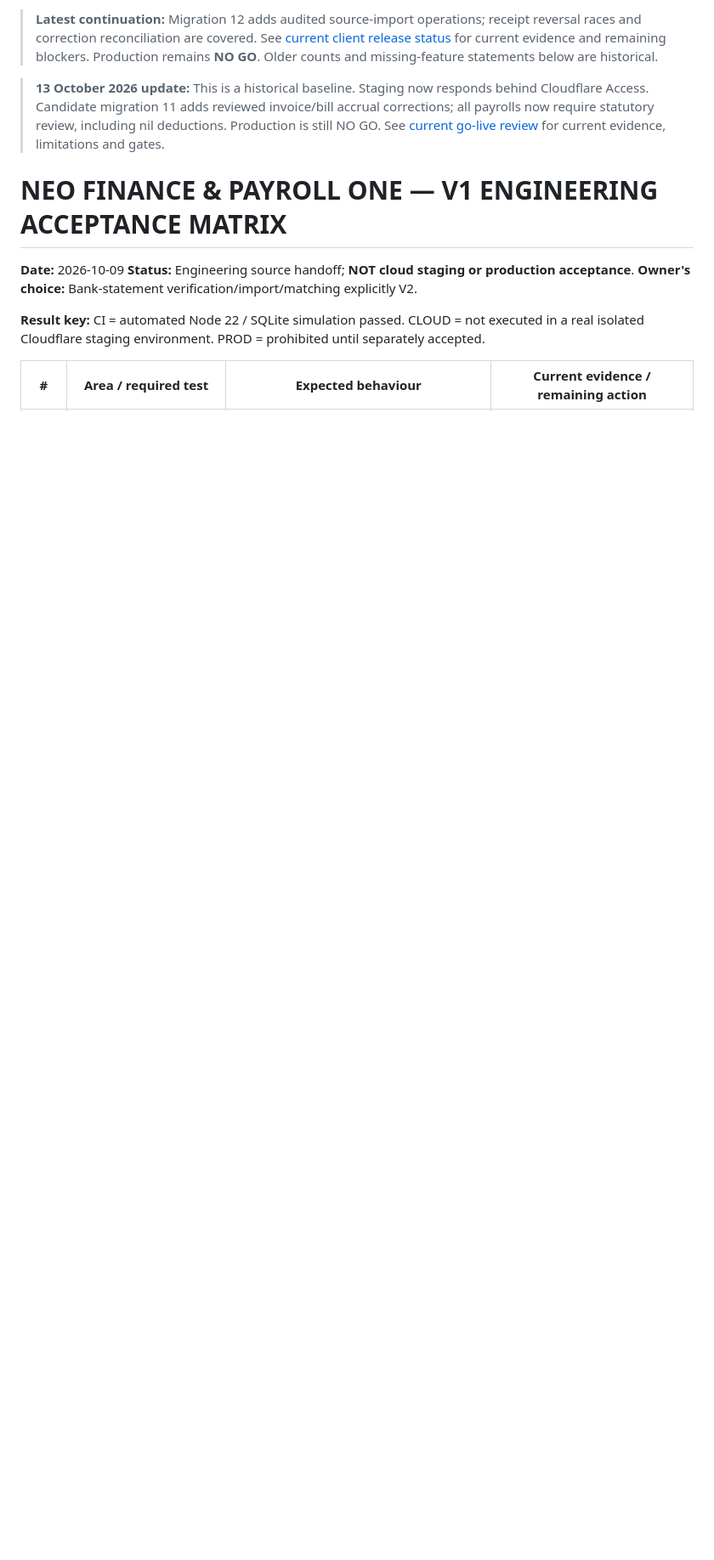
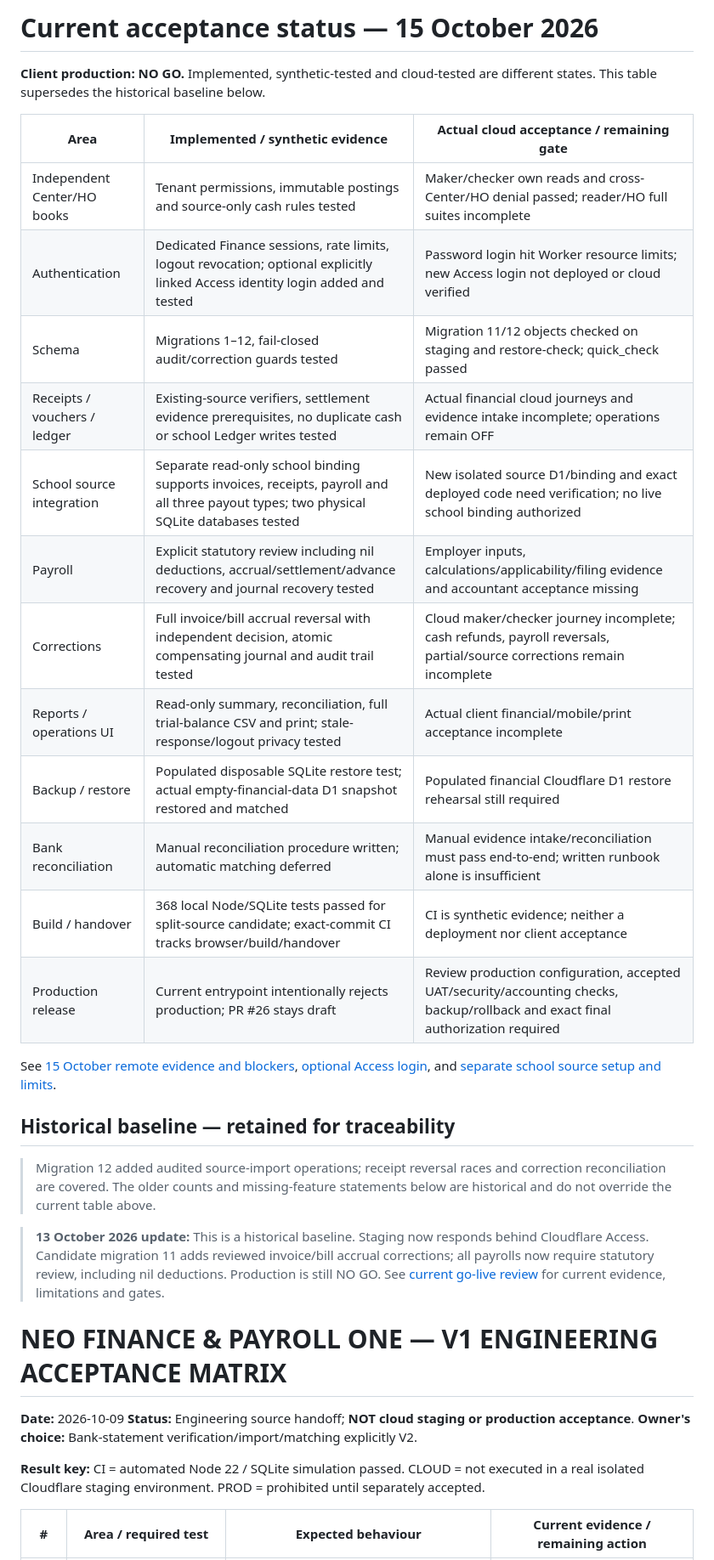
Before and after one commit to umakanthgilla/neo-school-india-website, a Markdown page: docs/FINANCE_ONE_V1_ACCEPTANCE_MATRIX.md, the part around the change. Shown at 85% size. GitHub-like rendering; blank space fills up the shorter version.

Commit message:
Refresh acceptance matrix with implemented, synthetic-tested and cloud-verified release evidence

```diff
--- a/docs/FINANCE_ONE_V1_ACCEPTANCE_MATRIX.md
+++ b/docs/FINANCE_ONE_V1_ACCEPTANCE_MATRIX.md
@@ -1,4 +1,30 @@
-> **Latest continuation:** Migration 12 adds audited source-import operations; receipt reversal races and correction reconciliation are covered. See [current client release status](FINANCE_ONE_V1_CLIENT_RELEASE_STATUS_2026-10-13.md) for current evidence and remaining blockers. Production remains **NO GO**. Older counts and missing-feature statements below are historical.
+# Current acceptance status — 15 October 2026
+
+**Client production: NO GO.** Implemented, synthetic-tested and cloud-tested are
+different states. This table supersedes the historical baseline below.
+
+| Area | Implemented / synthetic evidence | Actual cloud acceptance / remaining gate |
+|---|---|---|
+| Independent Center/HO books | Tenant permissions, immutable postings and source-only cash rules tested | Maker/checker own reads and cross-Center/HO denial passed; reader/HO full suites incomplete |
+| Authentication | Dedicated Finance sessions, rate limits, logout revocation; optional explicitly linked Access identity login added and tested | Password login hit Worker resource limits; new Access login not deployed or cloud verified |
+| Schema | Migrations 1–12, fail-closed audit/correction guards tested | Migration 11/12 objects checked on staging and restore-check; quick_check passed |
+| Receipts / vouchers / ledger | Existing-source verifiers, settlement evidence prerequisites, no duplicate cash or school Ledger writes tested | Actual financial cloud journeys and evidence intake incomplete; operations remain OFF |
+| School source integration | Separate read-only school binding supports invoices, receipts, payroll and all three payout types; two physical SQLite databases tested | New isolated source D1/binding and exact deployed code need verification; no live school binding authorized |
+| Payroll | Explicit statutory review including nil deductions, accrual/settlement/advance recovery and journal recovery tested | Employer inputs, calculations/applicability/filing evidence and accountant acceptance missing |
+| Corrections | Full invoice/bill accrual reversal with independent decision, atomic compensating journal and audit trail tested | Cloud maker/checker journey incomplete; cash refunds, payroll reversals, partial/source corrections remain incomplete |
+| Reports / operations UI | Read-only summary, reconciliation, full trial-balance CSV and print; stale-response/logout privacy tested | Actual client financial/mobile/print acceptance incomplete |
+| Backup / restore | Populated disposable SQLite restore test; actual empty-financial-data D1 snapshot restored and matched | Populated financial Cloudflare D1 restore rehearsal still required |
+| Bank reconciliation | Manual reconciliation procedure written; automatic matching deferred | Manual evidence intake/reconciliation must pass end-to-end; written runbook alone is insufficient |
+| Build / handover | 368 local Node/SQLite tests passed for split-source candidate; exact-commit CI tracks browser/build/handover | CI is synthetic evidence; neither a deployment nor client acceptance |
+| Production release | Current entrypoint intentionally rejects production; PR #26 stays draft | Review production configuration, accepted UAT/security/accounting checks, backup/rollback and exact final authorization required |
+
+See [15 October remote evidence and blockers](FINANCE_ONE_STAGING_EVIDENCE_2026-10-15.md),
+[optional Access login](FINANCE_ONE_V1_ACCESS_LOGIN.md), and
+[separate school source setup and limits](FINANCE_ONE_V1_SEPARATE_SCHOOL_SOURCE.md).
+
+## Historical baseline — retained for traceability
+
+> Migration 12 added audited source-import operations; receipt reversal races and correction reconciliation are covered. The older counts and missing-feature statements below are historical and do not override the current table above.
 
 > **13 October 2026 update:** This is a historical baseline. Staging now responds behind Cloudflare Access. Candidate migration 11 adds reviewed invoice/bill accrual corrections; all payrolls now require statutory review, including nil deductions. Production is still NO GO. See [current go-live review](FINANCE_ONE_V1_GO_LIVE_REVIEW_2026-10-13.md) for current evidence, limitations and gates.
 
```
Also changed, not shown: docs/FINANCE_ONE_STAGING_EVIDENCE_2026-10-15.md (+85 -19 lines).
